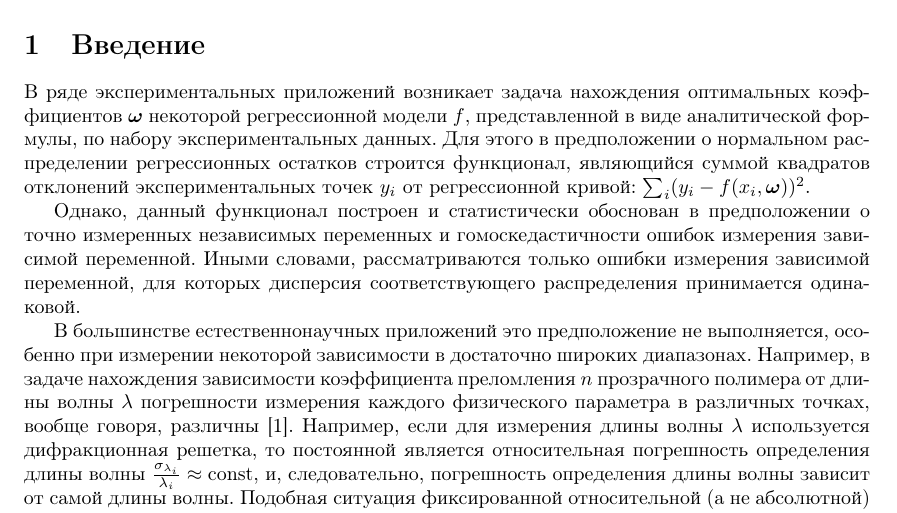
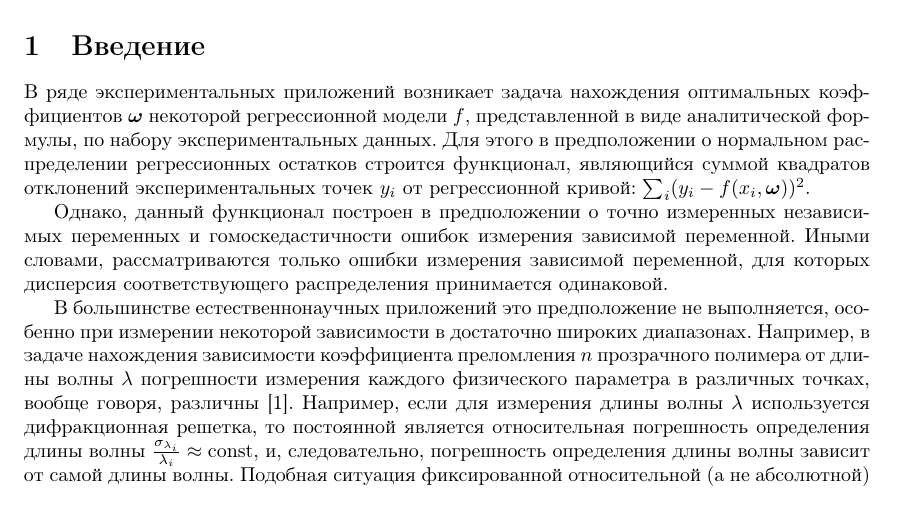
Before and after one commit to 0xd34df00d/RefractOptics, a LaTeX paper (doc/Rudoy2014LevMar.tex): part of page 1 of 9 before the commit and part of page 1 of 8 after it, cut so that both start at the same text. Compiled offline with pdfLaTeX.

Commit message:
[2014LevMar] Text style fix.

```diff
--- a/doc/Rudoy2014LevMar.tex
+++ b/doc/Rudoy2014LevMar.tex
@@ -75,7 +75,7 @@
 строится функционал, являющийся суммой квадратов отклонений экспериментальных
 точек $y_i$ от регрессионной кривой: $\sum_i (y_i - f(x_i, \boldsymbol{\omega}))^2$.
 
-Однако, данный функционал построен и статистически обоснован в предположении
+Однако, данный функционал построен в предположении
 о точно измеренных независимых переменных и гомоскедастичности ошибок измерения
 зависимой переменной. Иными словами, рассматриваются только ошибки измерения
 зависимой переменной, для которых дисперсия соответствующего распределения
```
